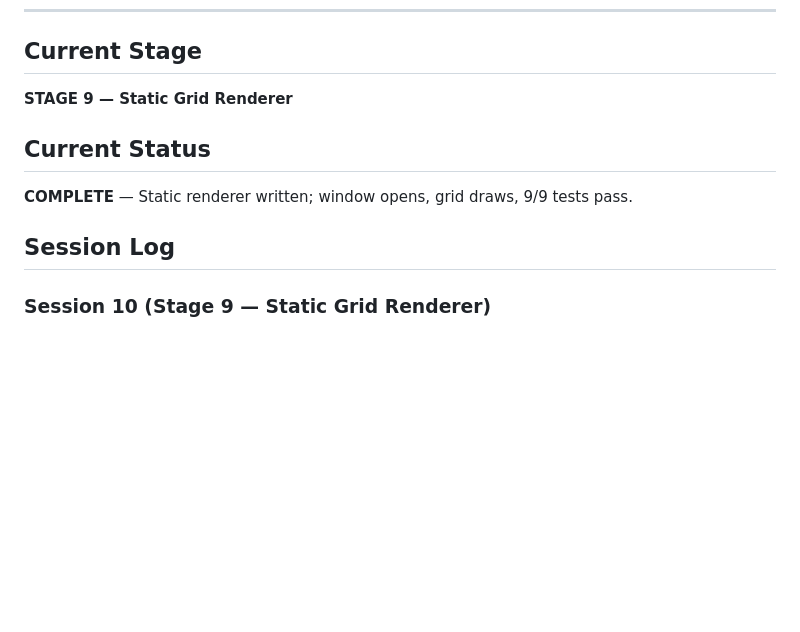
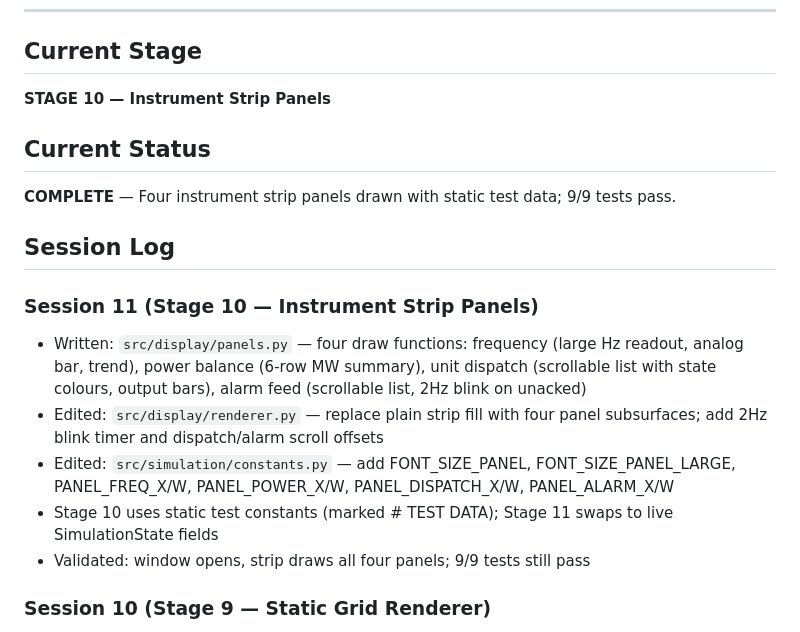
Before and after one commit to MatosPedroM/GRIDCOM, a Markdown page: STAGE_STATUS.md, the part around one of its changes. Drawn GitHub-style; blank space fills up the shorter version.

```diff
--- a/STAGE_STATUS.md
+++ b/STAGE_STATUS.md
@@ -6,13 +6,20 @@
 
 ## Current Stage
 
-**STAGE 9 — Static Grid Renderer**
+**STAGE 10 — Instrument Strip Panels**
 
 ## Current Status
 
-**COMPLETE** — Static renderer written; window opens, grid draws, 9/9 tests pass.
+**COMPLETE** — Four instrument strip panels drawn with static test data; 9/9 tests pass.
 
 ## Session Log
+
+### Session 11 (Stage 10 — Instrument Strip Panels)
+- Written: `src/display/panels.py` — four draw functions: frequency (large Hz readout, analog bar, trend), power balance (6-row MW summary), unit dispatch (scrollable list with state colours, output bars), alarm feed (scrollable list, 2Hz blink on unacked)
+- Edited: `src/display/renderer.py` — replace plain strip fill with four panel subsurfaces; add 2Hz blink timer and dispatch/alarm scroll offsets
+- Edited: `src/simulation/constants.py` — add FONT_SIZE_PANEL, FONT_SIZE_PANEL_LARGE, PANEL_FREQ_X/W, PANEL_POWER_X/W, PANEL_DISPATCH_X/W, PANEL_ALARM_X/W
+- Stage 10 uses static test constants (marked # TEST DATA); Stage 11 swaps to live SimulationState fields
+- Validated: window opens, strip draws all four panels; 9/9 tests still pass
 
 ### Session 10 (Stage 9 — Static Grid Renderer)
 - Written: `src/display/symbols.py` — all procedural drawing functions (substation, unit squares, collector lines, transmission lines, hydraulic connectors, interconnector markers)
```
Also changed, not shown: other parts of STAGE_STATUS.md (+18 -10 lines).
